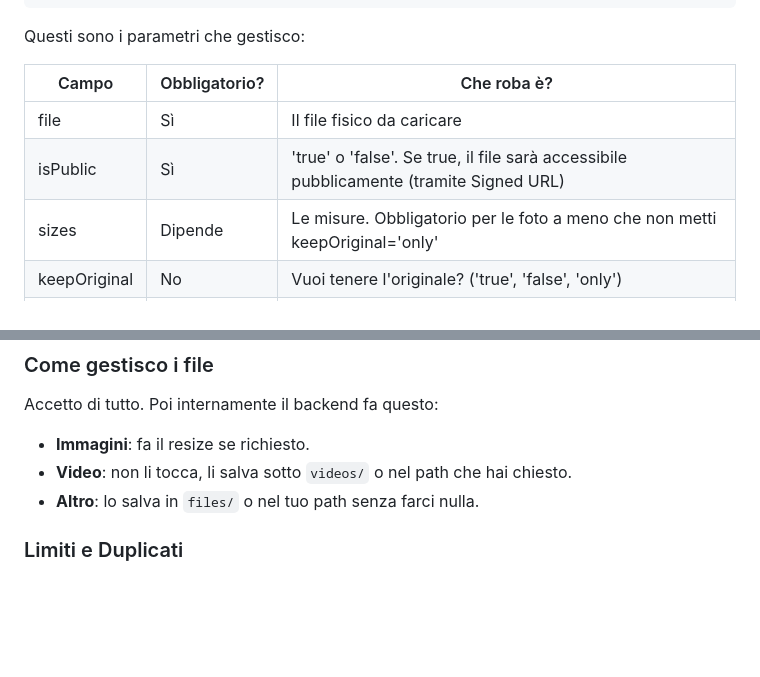
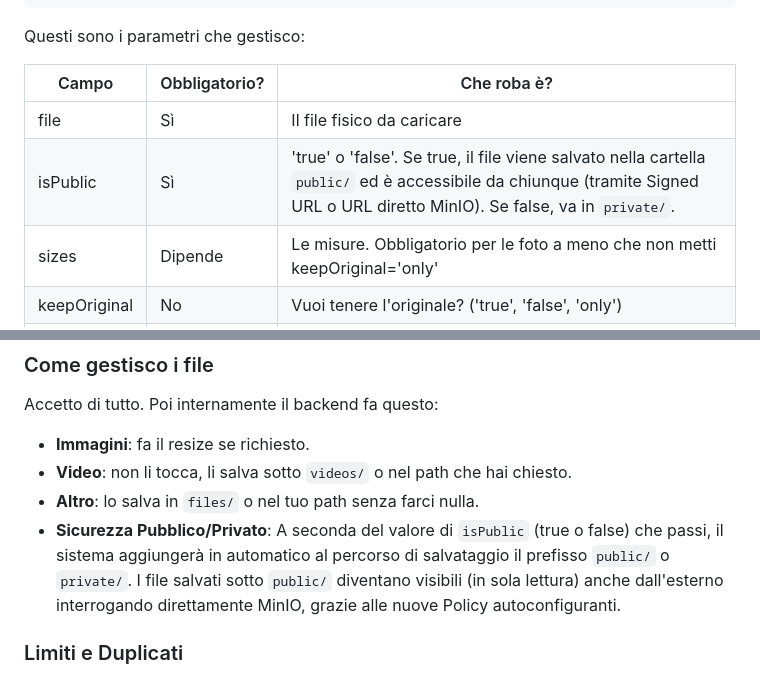
Before and after one commit to lenoxlucgl-netizen/resize-images, a Markdown page: API.md, 2 parts joined by grey strips. Drawn GitHub-style; blank space fills up the shorter version.

Commit message:
docs: update API documentation to reflect public/private path routing and MinIO access policy changes

```diff
--- a/API.md
+++ b/API.md
@@ -157,7 +157,7 @@ Questi sono i parametri che gestisco:
 | Campo | Obbligatorio? | Che roba è? |
 |----------|----------|----------|
 | file | Sì | Il file fisico da caricare |
-| isPublic | Sì | 'true' o 'false'. Se true, il file sarà accessibile pubblicamente (tramite Signed URL) |
+| isPublic | Sì | 'true' o 'false'. Se true, il file viene salvato nella cartella `public/` ed è accessibile da chiunque (tramite Signed URL o URL diretto MinIO). Se false, va in `private/`. |
 | sizes | Dipende | Le misure. Obbligatorio per le foto a meno che non metti keepOriginal='only' |
 | keepOriginal | No | Vuoi tenere l'originale? ('true', 'false', 'only') |
 | path | No | Dove lo salvo internamente (percorso originale, non verrà esposto) |
@@ -169,6 +169,7 @@ Accetto di tutto. Poi internamente il backend fa questo:
 - **Immagini**: fa il resize se richiesto.
 - **Video**: non li tocca, li salva sotto `videos/` o nel path che hai chiesto.
 - **Altro**: lo salva in `files/` o nel tuo path senza farci nulla.
+- **Sicurezza Pubblico/Privato**: A seconda del valore di `isPublic` (true o false) che passi, il sistema aggiungerà in automatico al percorso di salvataggio il prefisso `public/` o `private/`. I file salvati sotto `public/` diventano visibili (in sola lettura) anche dall'esterno interrogando direttamente MinIO, grazie alle nuove Policy autoconfiguranti.
 
 ### Limiti e Duplicati
 - Non ci sono limiti di peso imposti a codice. Vai sereno.
```
